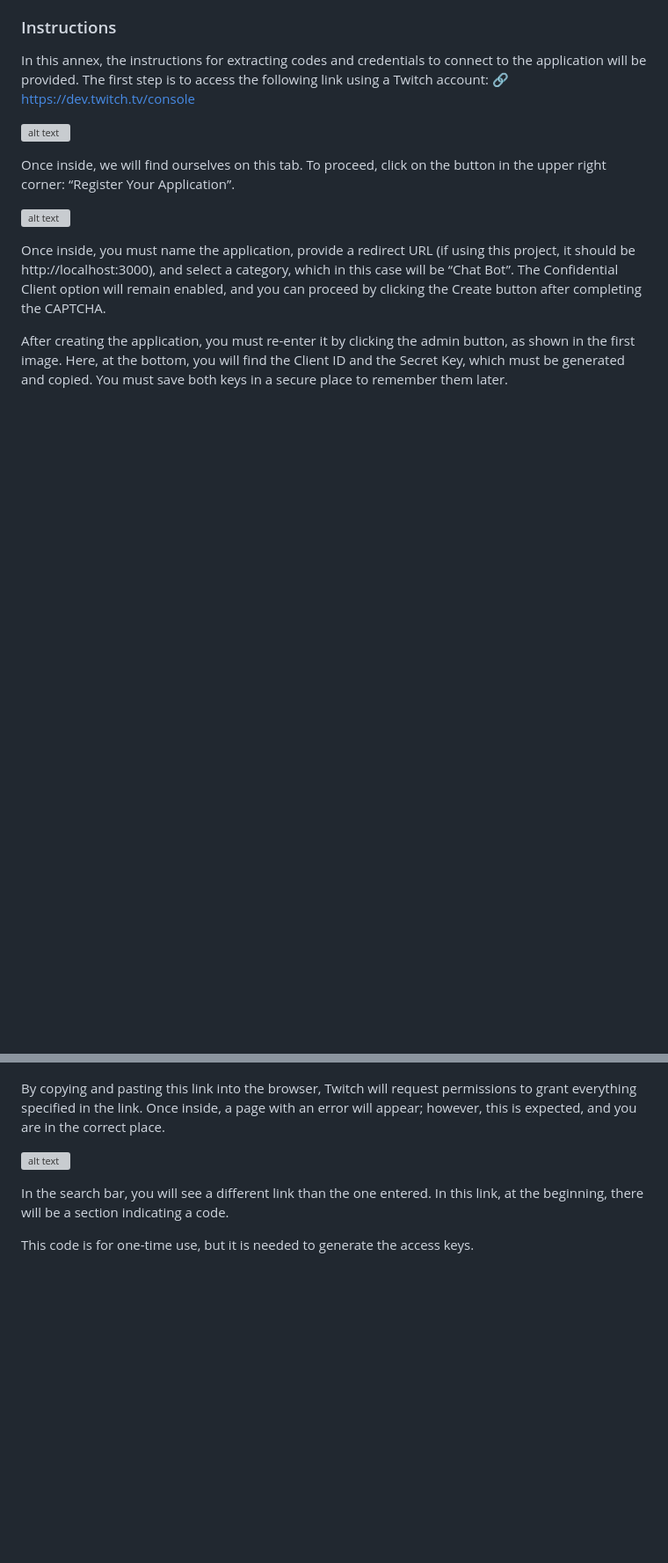
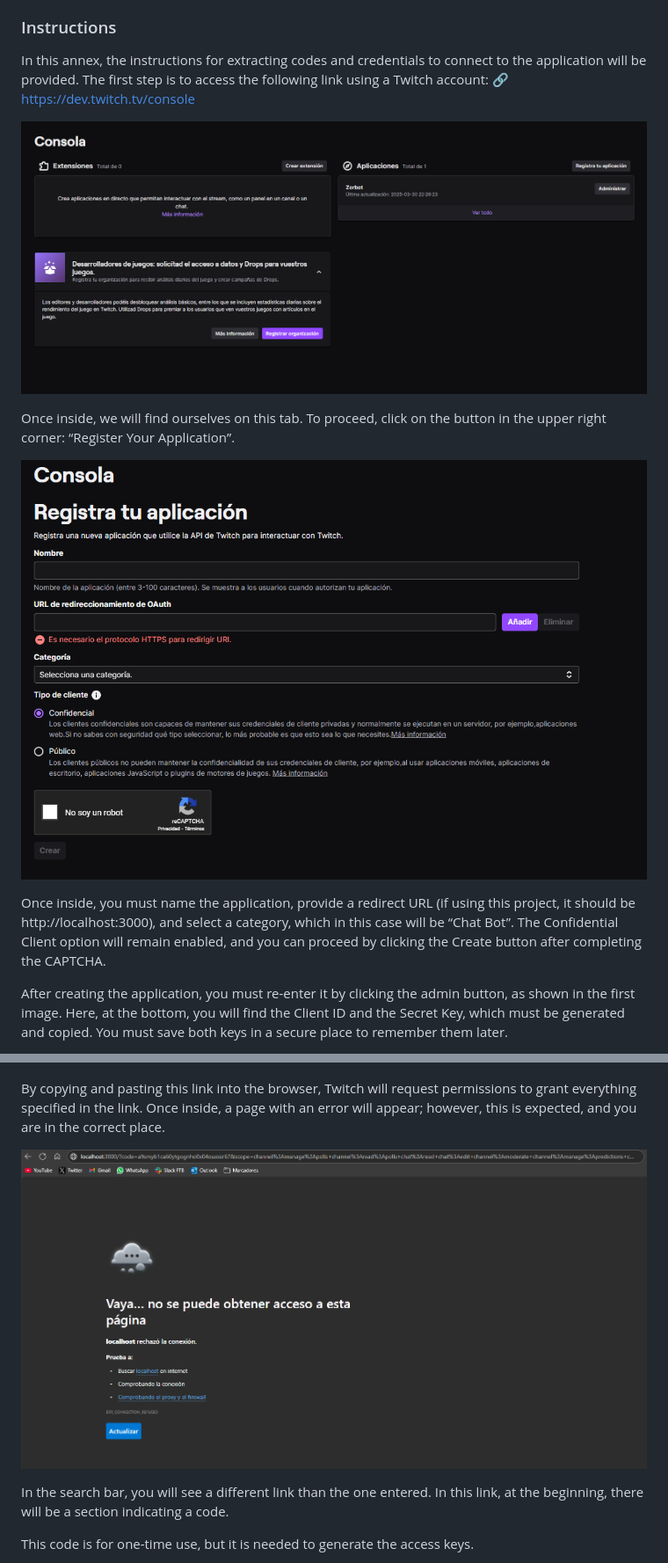
Before and after one commit to Jorge-Espada/Twitch-ChatBot, a Markdown page: README.md, 2 parts joined by grey strips. Shown at 88% size. Rendered like a GitHub page; blank space fills up the shorter version; grey boxes are pictures that could not be loaded.

```diff
--- a/README.md
+++ b/README.md
@@ -35,11 +35,11 @@ Code is commented in Spanish, will be translated to English soon...
 ### Instructions
 In this annex, the instructions for extracting codes and credentials to connect to the application will be provided. The first step is to access the following link using a Twitch account: 🔗 https://dev.twitch.tv/console
 
-![alt text](82e108e7-8a5b-4196-b418-cd01b5a77c61.png)
+![alt text](Images/82e108e7-8a5b-4196-b418-cd01b5a77c61.png)
 
 Once inside, we will find ourselves on this tab. To proceed, click on the button in the upper right corner: “Register Your Application”.
 
-![alt text](49427509-c94d-4215-9ad5-595f73adcef6.png)
+![alt text](Images/49427509-c94d-4215-9ad5-595f73adcef6.png)
 
 Once inside, you must name the application, provide a redirect URL (if using this project, it should be http://localhost:3000), and select a category, which in this case will be “Chat Bot”. The Confidential Client option will remain enabled, and you can proceed by clicking the Create button after completing the CAPTCHA.
 
@@ -79,7 +79,7 @@ These permissions grant access to the following functionalities:
 
 By copying and pasting this link into the browser, Twitch will request permissions to grant everything specified in the link. Once inside, a page with an error will appear; however, this is expected, and you are in the correct place.
 
-![alt text](57024059-677b-4842-8dde-167b71e34ac2.png)
+![alt text](Images/57024059-677b-4842-8dde-167b71e34ac2.png)
 
 In the search bar, you will see a different link than the one entered. In this link, at the beginning, there will be a section indicating a code.
 
```
